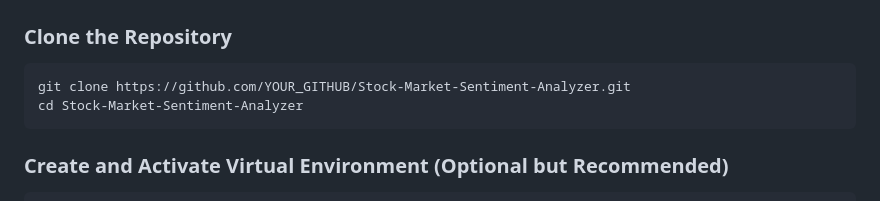
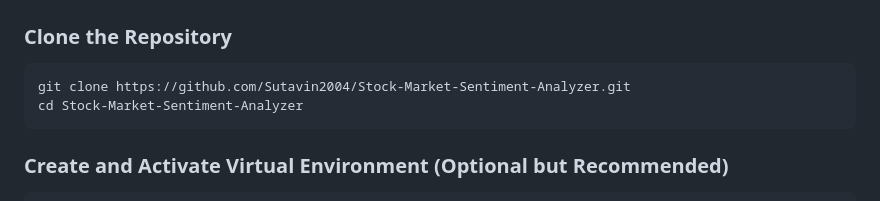
Before and after one commit to Sutavin2004/Stock-Market-Analyzer, a Markdown page: README.md, the part around the change. Drawn GitHub-style.

````diff
--- a/README.md
+++ b/README.md
@@ -39,7 +39,7 @@ By integrating Hugging Face NLP models, NewsAPI, and Yahoo Finance, this project
 
 ### Clone the Repository
 ```bash
-git clone https://github.com/YOUR_GITHUB/Stock-Market-Sentiment-Analyzer.git
+git clone https://github.com/Sutavin2004/Stock-Market-Sentiment-Analyzer.git
 cd Stock-Market-Sentiment-Analyzer
 ```
 ### Create and Activate Virtual Environment (Optional but Recommended)
````
